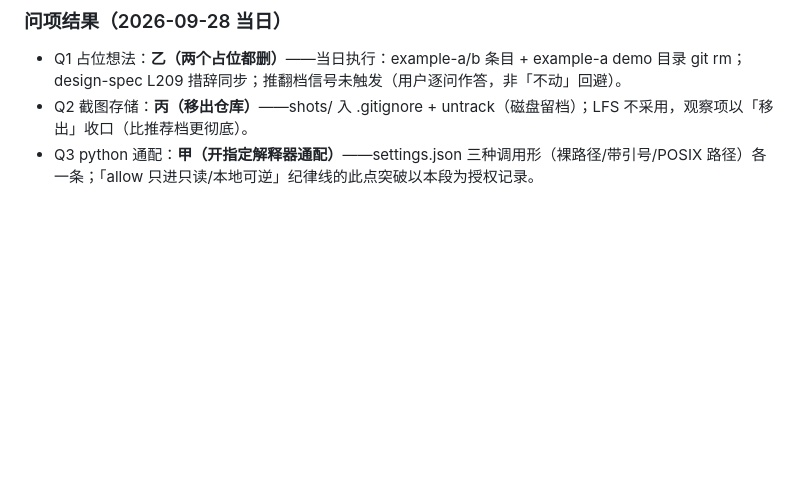
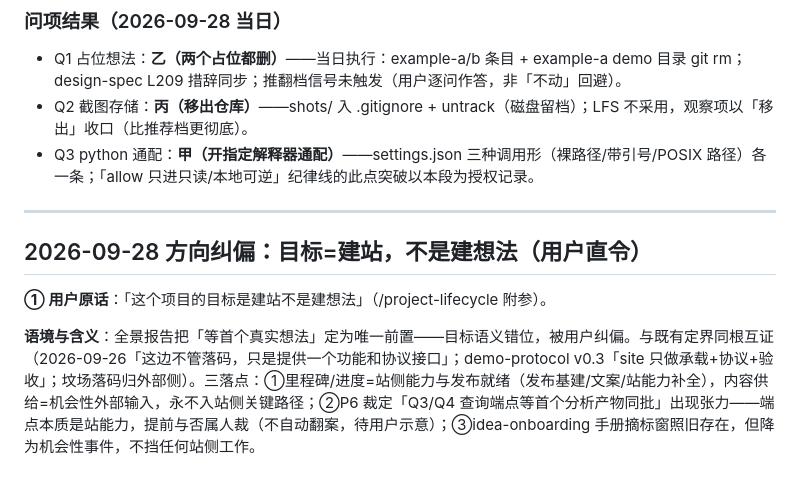
Before and after one commit to chenglongshi-ch/idea-site, a Markdown page: .claude/premise-audit.md, the part around the change. Rendered like a GitHub page; blank space fills up the shorter version.

Commit message:
docs: 方向纠偏收录——目标是建站不是建想法（用户原话），里程碑改挂站侧 [build]
Co-Authored-By: Claude Code <noreply@anthropic.com>

```diff
--- a/.claude/premise-audit.md
+++ b/.claude/premise-audit.md
@@ -248,3 +248,11 @@
 - Q1 占位想法：**乙（两个占位都删）**——当日执行：example-a/b 条目 + example-a demo 目录 git rm；design-spec L209 措辞同步；推翻档信号未触发（用户逐问作答，非「不动」回避）。
 - Q2 截图存储：**丙（移出仓库）**——shots/ 入 .gitignore + untrack（磁盘留档）；LFS 不采用，观察项以「移出」收口（比推荐档更彻底）。
 - Q3 python 通配：**甲（开指定解释器通配）**——settings.json 三种调用形（裸路径/带引号/POSIX 路径）各一条；「allow 只进只读/本地可逆」纪律线的此点突破以本段为授权记录。
+
+---
+
+## 2026-09-28 方向纠偏：目标=建站，不是建想法（用户直令）
+
+**① 用户原话**：「这个项目的目标是建站不是建想法」（/project-lifecycle 附参）。
+
+**语境与含义**：全景报告把「等首个真实想法」定为唯一前置——目标语义错位，被用户纠偏。与既有定界同根互证（2026-09-26「这边不管落码，只是提供一个功能和协议接口」；demo-protocol v0.3「site 只做承载+协议+验收」；坟场落码归外部侧）。三落点：①里程碑/进度=站侧能力与发布就绪（发布基建/文案/站能力补全），内容供给=机会性外部输入，永不入站侧关键路径；②P6 裁定「Q3/Q4 查询端点等首个分析产物同批」出现张力——端点本质是站能力，提前与否属人裁（不自动翻案，待用户示意）；③idea-onboarding 手册摘标窗照旧存在，但降为机会性事件，不挡任何站侧工作。
```
Also changed, not shown: CLAUDE.md (+2 -0 lines), STATUS.md (+1 -1 lines).
